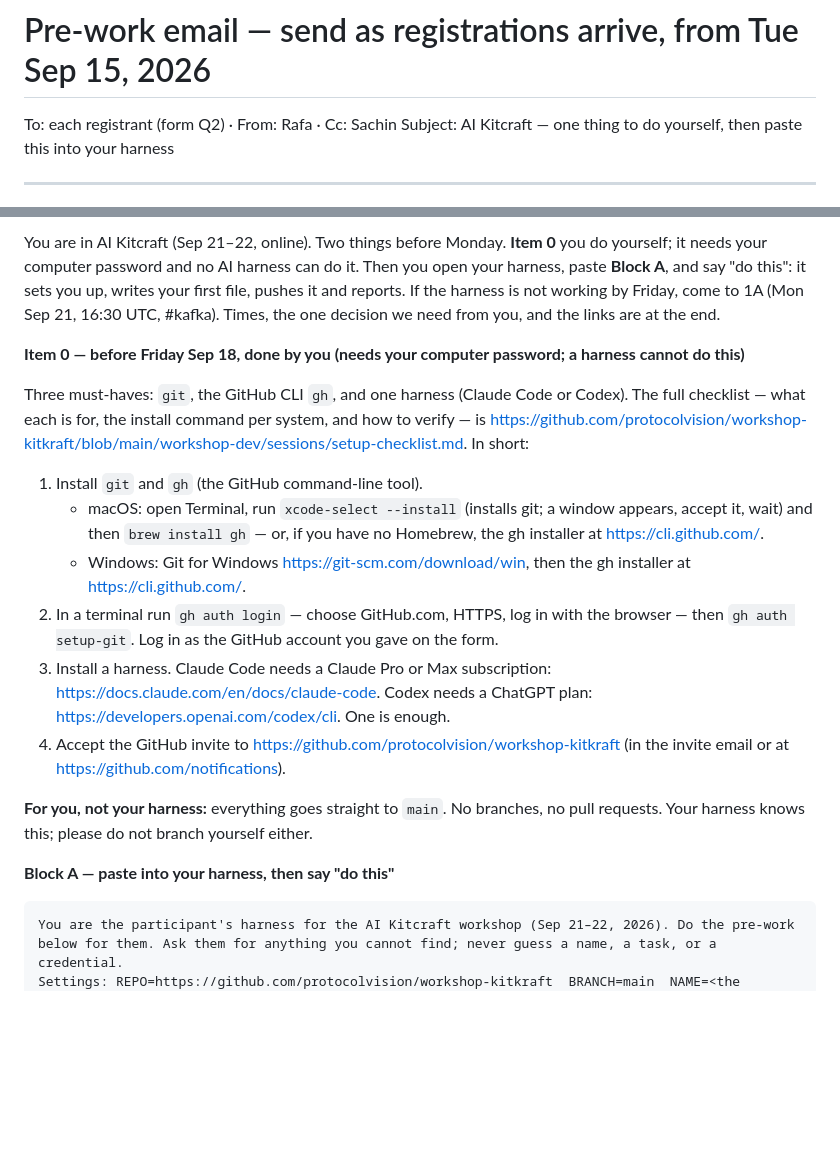
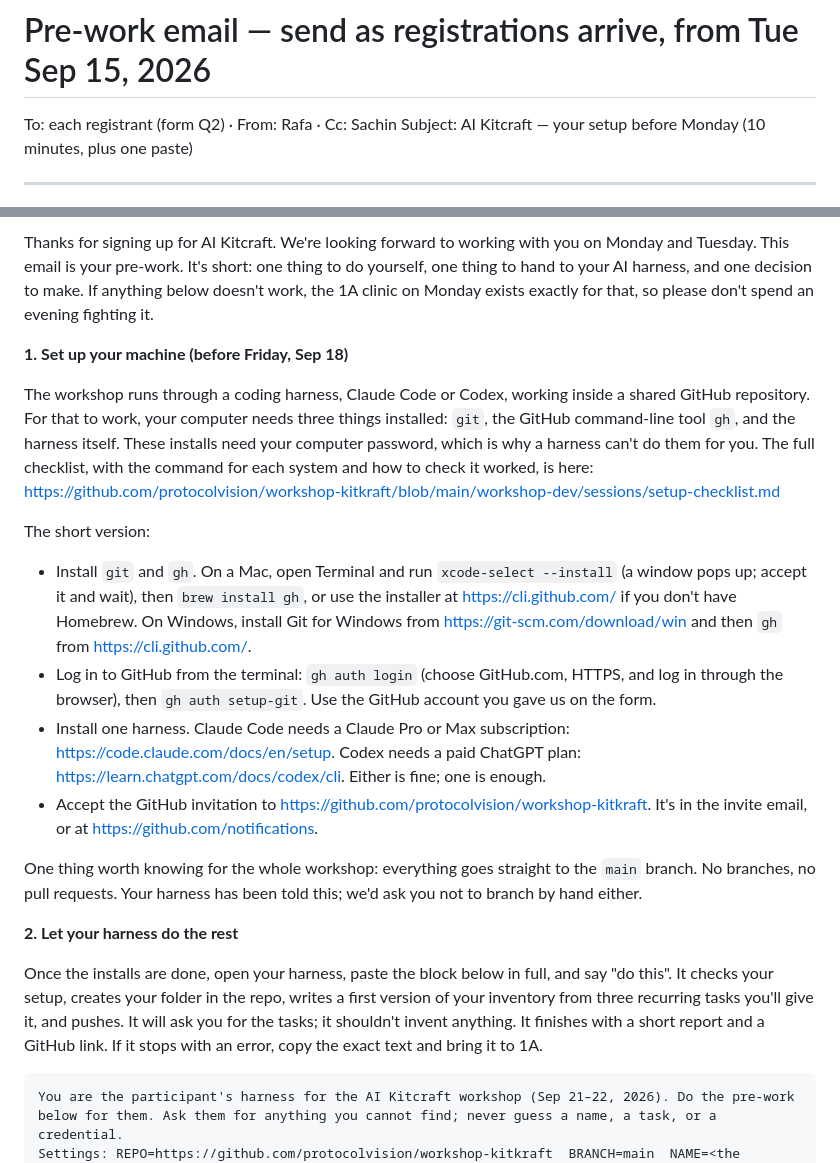
Before and after one commit to protocolvision/workshop-kitkraft, a Markdown page: workshop-dev/pre-work-email.md, 2 parts joined by grey strips. Drawn GitHub-style; blank space fills up the shorter version.

````diff
--- a/workshop-dev/pre-work-email.md
+++ b/workshop-dev/pre-work-email.md
@@ -1,7 +1,7 @@
 # Pre-work email — send as registrations arrive, from Tue Sep 15, 2026
 
 To: each registrant (form Q2) · From: Rafa · Cc: Sachin
-Subject: AI Kitcraft — one thing to do yourself, then paste this into your harness
+Subject: AI Kitcraft — your setup before Monday (10 minutes, plus one paste)
 
 ---
 
@@ -9,20 +9,23 @@ Hi,
 
-You are in AI Kitcraft (Sep 21–22, online). Two things before Monday. **Item 0** you do yourself; it needs your computer password and no AI harness can do it. Then you open your harness, paste **Block A**, and say "do this": it sets you up, writes your first file, pushes it and reports. If the harness is not working by Friday, come to 1A (Mon Sep 21, 16:30 UTC, #kafka). Times, the one decision we need from you, and the links are at the end.
+Thanks for signing up for AI Kitcraft. We're looking forward to working with you on Monday and Tuesday. This email is your pre-work. It's short: one thing to do yourself, one thing to hand to your AI harness, and one decision to make. If anything below doesn't work, the 1A clinic on Monday exists exactly for that, so please don't spend an evening fighting it.
 
-**Item 0 — before Friday Sep 18, done by you (needs your computer password; a harness cannot do this)**
+**1. Set up your machine (before Friday, Sep 18)**
 
-Three must-haves: `git`, the GitHub CLI `gh`, and one harness (Claude Code or Codex). The full checklist — what each is for, the install command per system, and how to verify — is https://github.com/protocolvision/workshop-kitkraft/blob/main/workshop-dev/sessions/setup-checklist.md. In short:
+The workshop runs through a coding harness, Claude Code or Codex, working inside a shared GitHub repository. For that to work, your computer needs three things installed: `git`, the GitHub command-line tool `gh`, and the harness itself. These installs need your computer password, which is why a harness can't do them for you. The full checklist, with the command for each system and how to check it worked, is here:
+https://github.com/protocolvision/workshop-kitkraft/blob/main/workshop-dev/sessions/setup-checklist.md
 
-1. Install `git` and `gh` (the GitHub command-line tool).
-   - macOS: open Terminal, run `xcode-select --install` (installs git; a window appears, accept it, wait) and then `brew install gh` — or, if you have no Homebrew, the gh installer at https://cli.github.com/.
-   - Windows: Git for Windows https://git-scm.com/download/win, then the gh installer at https://cli.github.com/.
-2. In a terminal run `gh auth login` — choose GitHub.com, HTTPS, log in with the browser — then `gh auth setup-git`. Log in as the GitHub account you gave on the form.
-3. Install a harness. Claude Code needs a Claude Pro or Max subscription: https://docs.claude.com/en/docs/claude-code. Codex needs a ChatGPT plan: https://developers.openai.com/codex/cli. One is enough.
-4. Accept the GitHub invite to https://github.com/protocolvision/workshop-kitkraft (in the invite email or at https://github.com/notifications).
+The short version:
 
-**For you, not your harness:** everything goes straight to `main`. No branches, no pull requests. Your harness knows this; please do not branch yourself either.
+- Install `git` and `gh`. On a Mac, open Terminal and run `xcode-select --install` (a window pops up; accept it and wait), then `brew install gh`, or use the installer at https://cli.github.com/ if you don't have Homebrew. On Windows, install Git for Windows from https://git-scm.com/download/win and then `gh` from https://cli.github.com/.
+- Log in to GitHub from the terminal: `gh auth login` (choose GitHub.com, HTTPS, and log in through the browser), then `gh auth setup-git`. Use the GitHub account you gave us on the form.
+- Install one harness. Claude Code needs a Claude Pro or Max subscription: https://code.claude.com/docs/en/setup. Codex needs a paid ChatGPT plan: https://learn.chatgpt.com/docs/codex/cli. Either is fine; one is enough.
+- Accept the GitHub invitation to https://github.com/protocolvision/workshop-kitkraft. It's in the invite email, or at https://github.com/notifications.
 
-**Block A — paste into your harness, then say "do this"**
+One thing worth knowing for the whole workshop: everything goes straight to the `main` branch. No branches, no pull requests. Your harness has been told this; we'd ask you not to branch by hand either.
+
+**2. Let your harness do the rest**
+
+Once the installs are done, open your harness, paste the block below in full, and say "do this". It checks your setup, creates your folder in the repo, writes a first version of your inventory from three recurring tasks you'll give it, and pushes. It will ask you for the tasks; it shouldn't invent anything. It finishes with a short report and a GitHub link. If it stops with an error, copy the exact text and bring it to 1A.
 
 ```
 You are the participant's harness for the AI Kitcraft workshop (Sep 21–22, 2026). Do the pre-work below for them. Ask them for anything you cannot find; never guess a name, a task, or a credential.
````
Also changed, not shown: other parts of workshop-dev/pre-work-email.md (+16 -10 lines).
